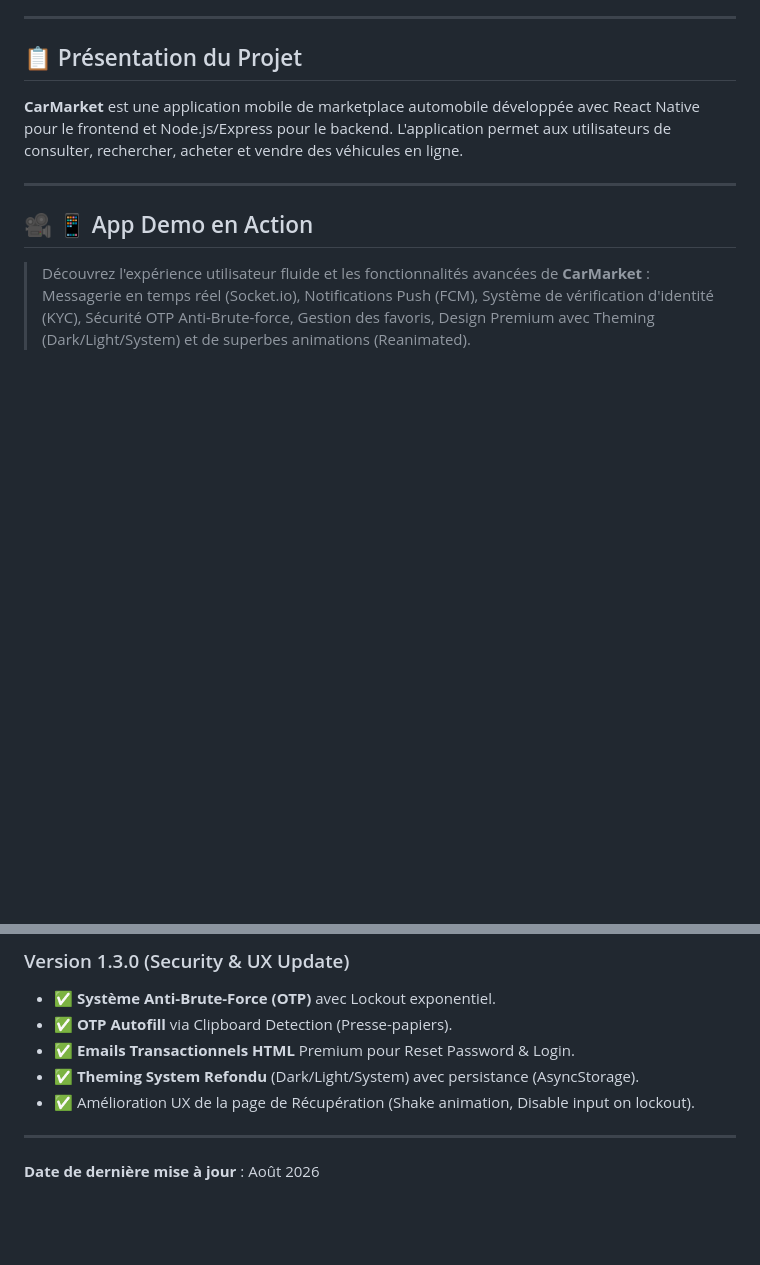
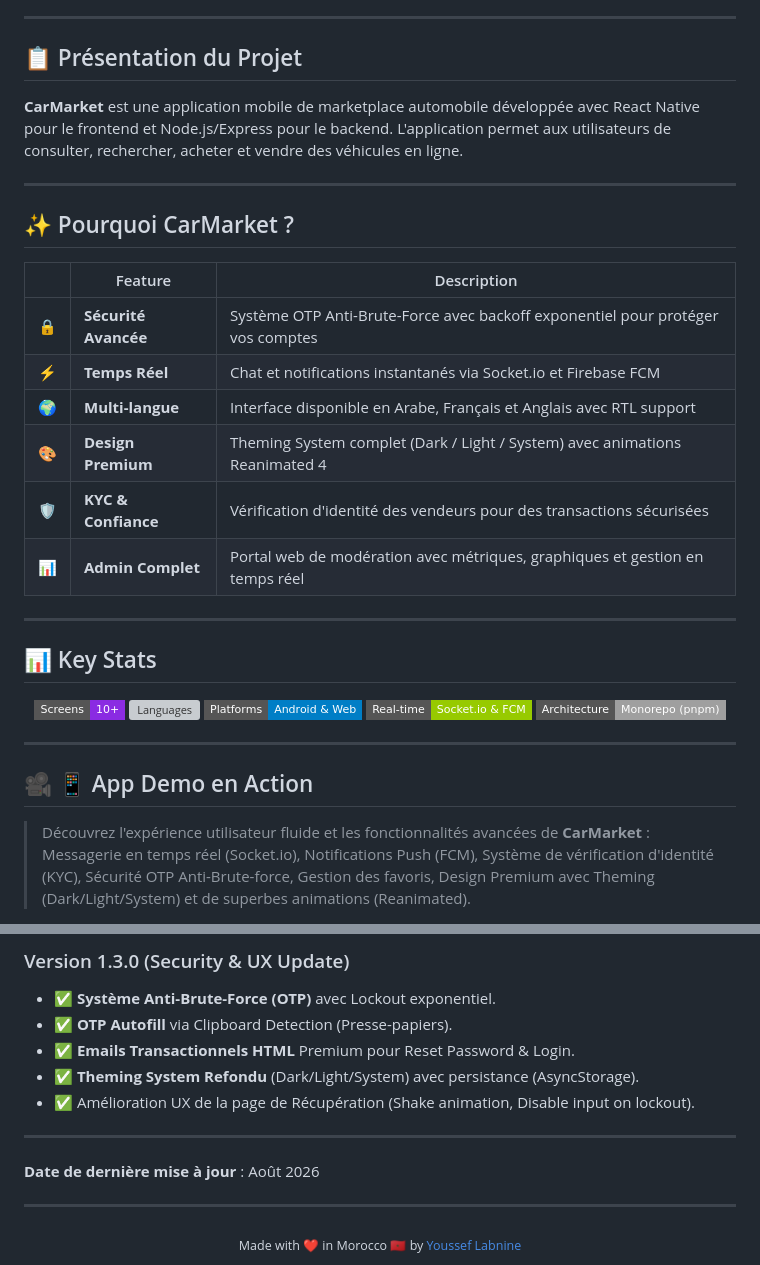
Before and after one commit to yousseflab20-ui/CarMarket, a Markdown page: README.md, 2 parts joined by grey strips. Rendered like a GitHub page; badges without logos; blank space fills up the shorter version; grey boxes are pictures that could not be loaded.

Commit message:
docs: add GitHub stars badge, Why CarMarket section, Key Stats, and Made with love footer

```diff
--- a/README.md
+++ b/README.md
@@ -41,3 +42,33 @@
 ## 📋 Présentation du Projet
 
 **CarMarket** est une application mobile de marketplace automobile développée avec React Native pour le frontend et Node.js/Express pour le backend. L'application permet aux utilisateurs de consulter, rechercher, acheter et vendre des véhicules en ligne.
+
+---
+
+## ✨ Pourquoi CarMarket ?
+
+<div align="center">
+
+| | Feature | Description |
+|---|---|---|
+| 🔒 | **Sécurité Avancée** | Système OTP Anti-Brute-Force avec backoff exponentiel pour protéger vos comptes |
+| ⚡ | **Temps Réel** | Chat et notifications instantanés via Socket.io et Firebase FCM |
+| 🌍 | **Multi-langue** | Interface disponible en Arabe, Français et Anglais avec RTL support |
+| 🎨 | **Design Premium** | Theming System complet (Dark / Light / System) avec animations Reanimated 4 |
+| 🛡️ | **KYC & Confiance** | Vérification d'identité des vendeurs pour des transactions sécurisées |
+| 📊 | **Admin Complet** | Portal web de modération avec métriques, graphiques et gestion en temps réel |
+
+</div>
+
+---
+
+## 📊 Key Stats
+
+<div align="center">
+
+![Screens](https://img.shields.io/badge/Screens-10%2B-blueviolet?style=flat-square)
+![Languages](https://img.shields.io/badge/Languages-3_(AR%2FFR%2FEN)-orange?style=flat-square)
+![Platforms](https://img.shields.io/badge/Platforms-Android_%26_Web-blue?style=flat-square)
+![Real-time](https://img.shields.io/badge/Real--time-Socket.io_%26_FCM-green?style=flat-square)
+![Architecture](https://img.shields.io/badge/Architecture-Monorepo_(pnpm)-lightgrey?style=flat-square)
+
@@ -693,3 +725,9 @@ Les retours sont les bienvenus ! Si vous rencontrez un problème :
 ---
 
 **Date de dernière mise à jour** : Août 2026
+
+---
+
+<div align="center">
+  <sub>Made with ❤️ in Morocco 🇲🇦 by <a href="https://www.linkedin.com/in/youssef-labnine-313a47367/">Youssef Labnine</a></sub>
+</div>
```
Also changed, not shown: other parts of README.md (+2 -0 lines).
